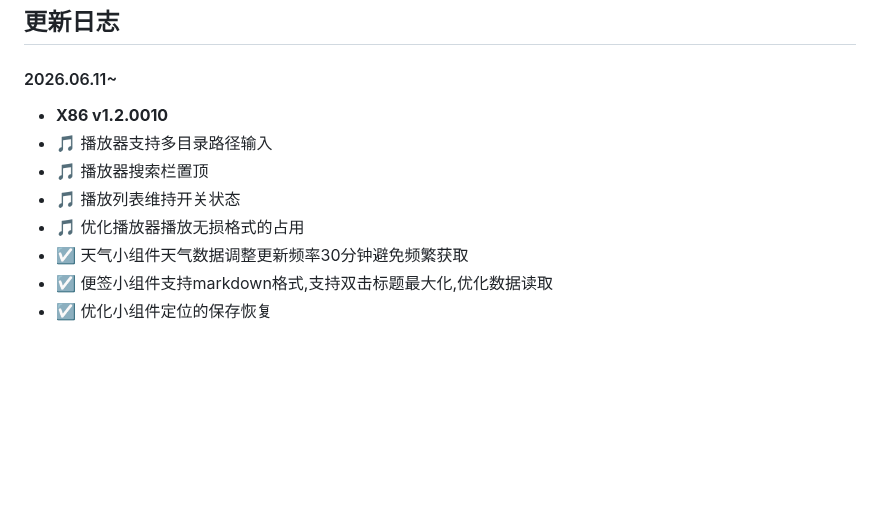
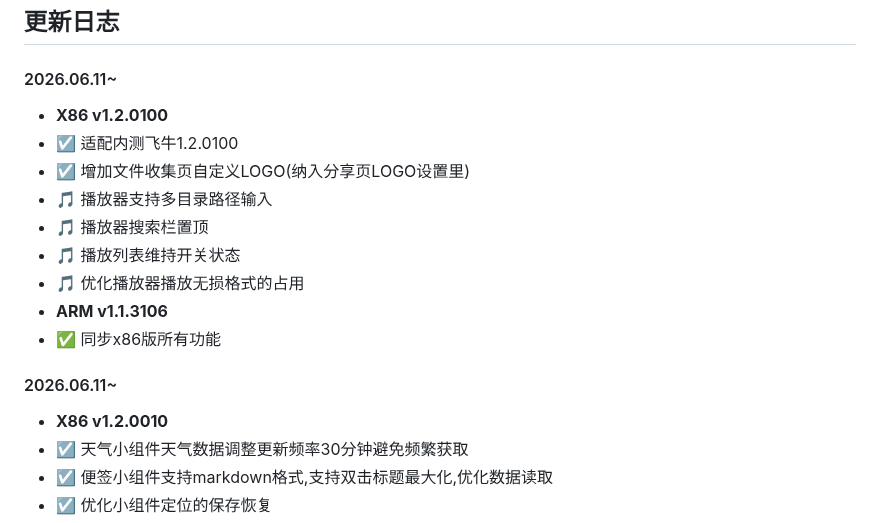
Before and after one commit to IMGZCQ/fndesk, a Markdown page: README.md, the part around the change. GitHub-like rendering; blank space fills up the shorter version.

```diff
--- a/README.md
+++ b/README.md
@@ -56,11 +56,17 @@ bash <(curl -fSL# https://fndesk.imcq.top/?url=fn_detect)
 ## <span style="color:#06d6a0">更新日志</span>
 
 #### 2026.06.11~
-- **X86 v1.2.0010**
+- **X86 v1.2.0100**
+- ☑️ 适配内测飞牛1.2.0100
+- ☑️ 增加文件收集页自定义LOGO(纳入分享页LOGO设置里)
 - 🎵 播放器支持多目录路径输入
 - 🎵 播放器搜索栏置顶
 - 🎵 播放列表维持开关状态
 - 🎵 优化播放器播放无损格式的占用
+- **ARM v1.1.3106**
+- ✅ 同步x86版所有功能
+#### 2026.06.11~
+- **X86 v1.2.0010**
 - ☑️ 天气小组件天气数据调整更新频率30分钟避免频繁获取
 - ☑️ 便签小组件支持markdown格式,支持双击标题最大化,优化数据读取
 - ☑️ 优化小组件定位的保存恢复
```
